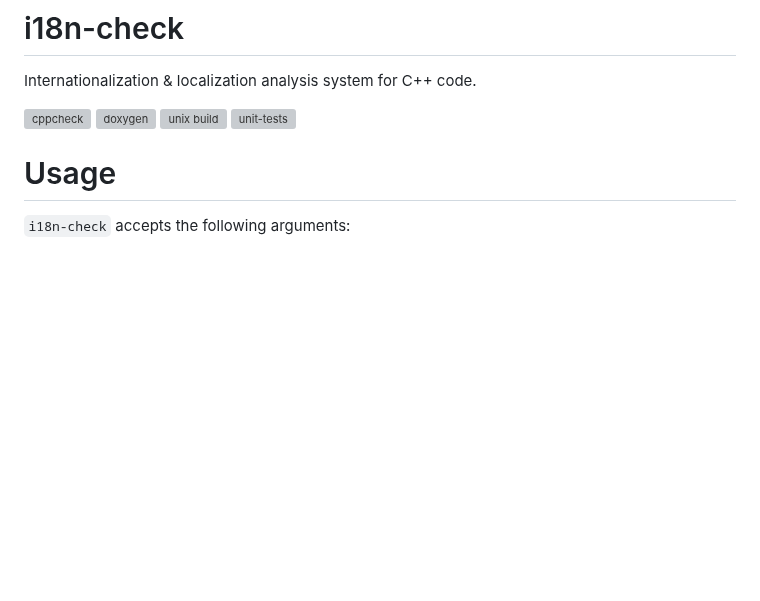
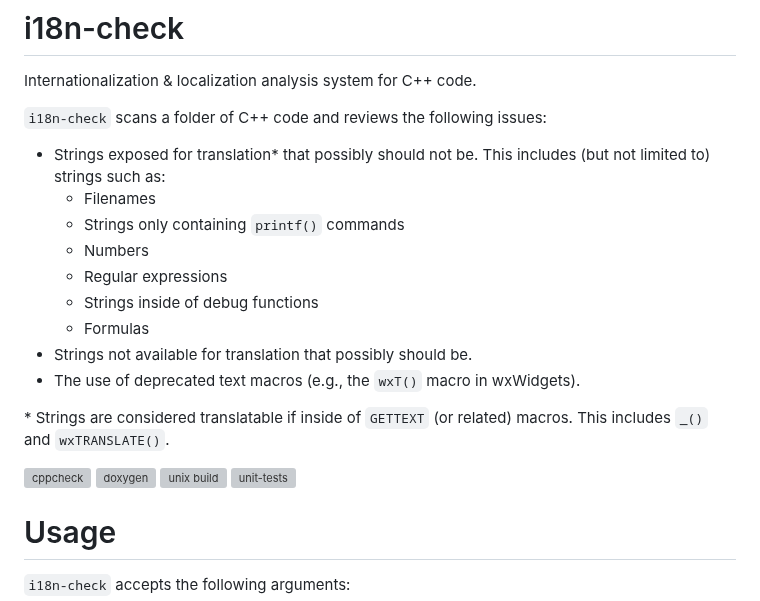
Before and after one commit to Blake-Madden/i18n-check, a Markdown page: README.md, the part around the change. Rendered like a GitHub page; blank space fills up the shorter version; grey boxes are pictures that could not be loaded.

Commit message:
Add overview

```diff
--- a/README.md
+++ b/README.md
@@ -1,6 +1,19 @@
 # i18n-check
 
 Internationalization & localization analysis system for C++ code.
+
+`i18n-check` scans a folder of C++ code and reviews the following issues:
+-	Strings exposed for translation\* that possibly should not be. This includes (but not limited to) strings such as:
+    - Filenames
+    - Strings only containing `printf()` commands
+    -	Numbers
+    - Regular expressions
+    -	Strings inside of debug functions
+    - Formulas
+-	Strings not available for translation that possibly should be.
+-	The use of deprecated text macros (e.g., the `wxT()` macro in wxWidgets).
+
+\* Strings are considered translatable if inside of `GETTEXT` (or related) macros. This includes `_()` and `wxTRANSLATE()`.
 
 [![cppcheck](https://github.com/Blake-Madden/i18n-check/actions/workflows/cppcheck.yml/badge.svg)](https://github.com/Blake-Madden/i18n-check/actions/workflows/cppcheck.yml)
 [![doxygen](https://github.com/Blake-Madden/i18n-check/actions/workflows/doxygen.yml/badge.svg)](https://github.com/Blake-Madden/i18n-check/actions/workflows/doxygen.yml)
```
